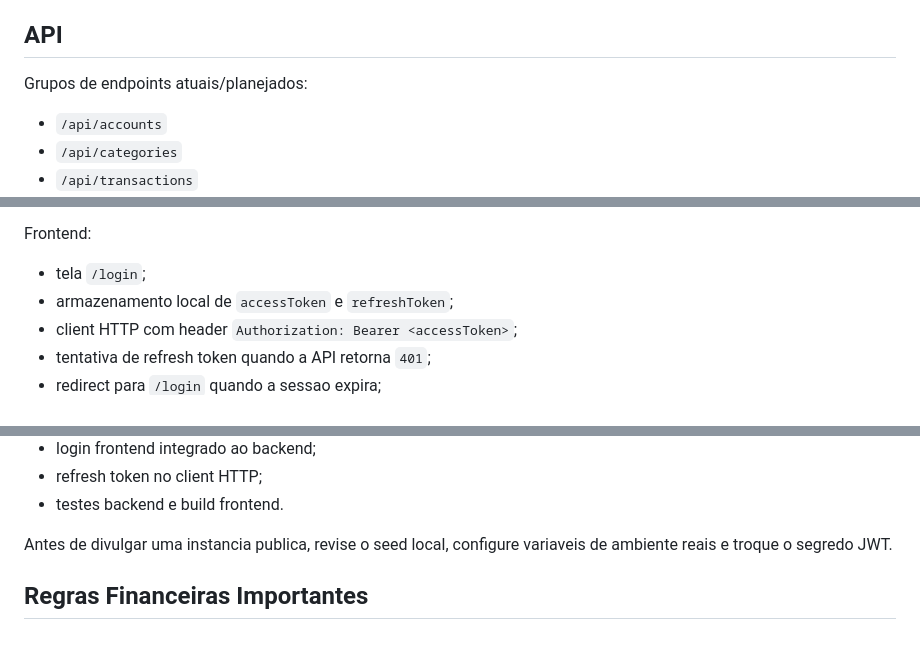
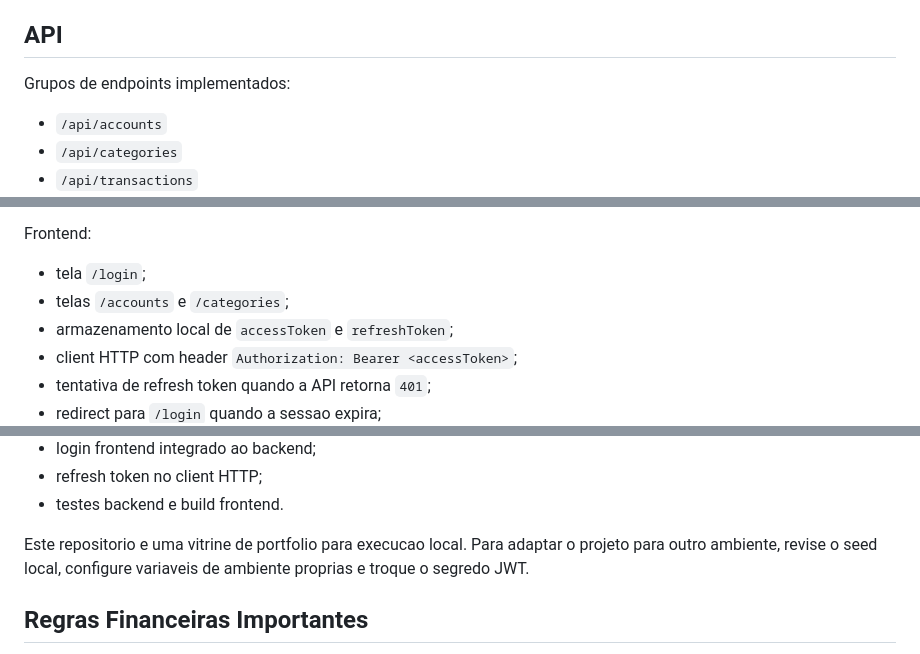
Before and after one commit to Pedro3495/eco, a Markdown page: README.md, 3 parts joined by grey strips. Drawn GitHub-style.

```diff
--- a/README.md
+++ b/README.md
@@ -182,7 +182,7 @@ Campos e relacionamentos detalhados estao documentados em [MVP_SCOPE.md](./docs/
 
 ## API
 
-Grupos de endpoints atuais/planejados:
+Grupos de endpoints implementados:
 
 - `/api/accounts`
 - `/api/categories`
@@ -230,6 +230,7 @@ Backend:
 Frontend:
 
 - tela `/login`;
+- telas `/accounts` e `/categories`;
 - armazenamento local de `accessToken` e `refreshToken`;
 - client HTTP com header `Authorization: Bearer <accessToken>`;
 - tentativa de refresh token quando a API retorna `401`;
@@ -336,7 +337,7 @@ O projeto possui uma versao MVP funcional full stack para portfolio:
 - refresh token no client HTTP;
 - testes backend e build frontend.
 
-Antes de divulgar uma instancia publica, revise o seed local, configure variaveis de ambiente reais e troque o segredo JWT.
+Este repositorio e uma vitrine de portfolio para execucao local. Para adaptar o projeto para outro ambiente, revise o seed local, configure variaveis de ambiente proprias e troque o segredo JWT.
 
 ## Regras Financeiras Importantes
 
```
Also changed, not shown: other parts of README.md (+4 -4 lines).
